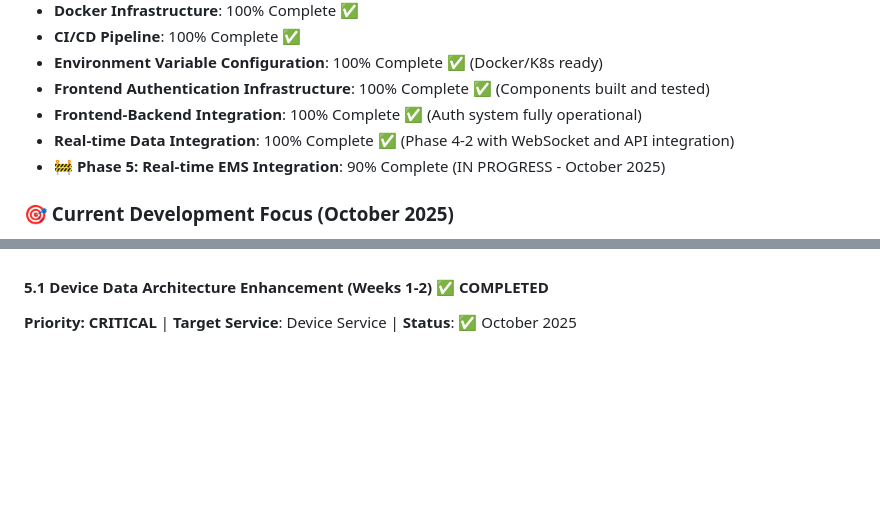
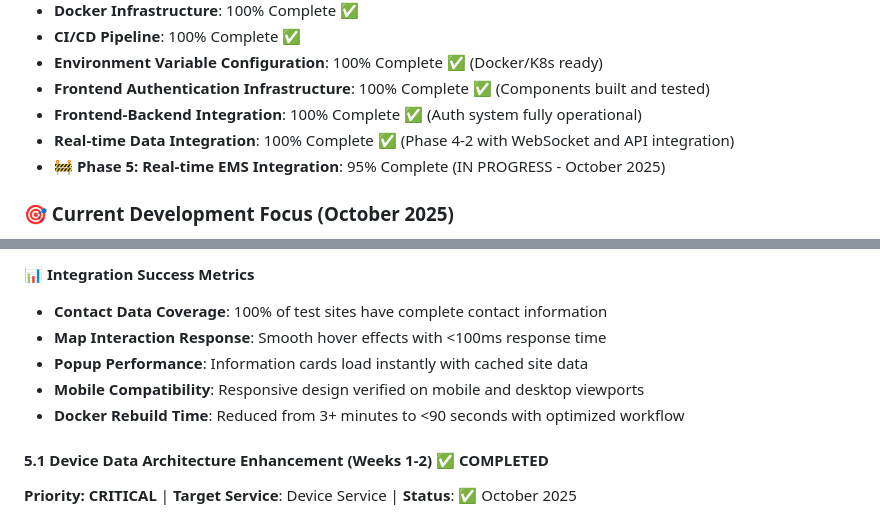
Before and after one commit to kgonidisorg/ems, a Markdown page: docs/Project.md, 2 parts joined by grey strips. Drawn GitHub-style; blank space fills up the shorter version.

```diff
--- a/docs/Project.md
+++ b/docs/Project.md
@@ -296,7 +296,7 @@ class WebSocketClient {
 - **Frontend Authentication Infrastructure**: 100% Complete ✅ (Components built and tested)
 - **Frontend-Backend Integration**: 100% Complete ✅ (Auth system fully operational)
 - **Real-time Data Integration**: 100% Complete ✅ (Phase 4-2 with WebSocket and API integration)
-- **🚧 Phase 5: Real-time EMS Integration**: 90% Complete (IN PROGRESS - October 2025)
+- **🚧 Phase 5: Real-time EMS Integration**: 95% Complete (IN PROGRESS - October 2025)
 
 ### 🎯 Current Development Focus (October 2025)
 **Phase 5: Real-time EMS Integration** is currently 95% complete with successful implementation of telemetry caching and site overview API. The database schema enhancements, device telemetry processing, real-time aggregation service, Analytics Service APIs, aggregation calculation fixes, WebSocket infrastructure, MQTT data pipeline testing, and high-performance telemetry caching system have been successfully implemented. The new Site Overview API provides instant access to cached telemetry data for all devices at a site with comprehensive energy metrics aggregation. The next focus is on multi-site validation and comprehensive frontend EMS dashboard integration with the new caching APIs.
@@ -1014,3 +1071,9 @@ This phase transforms the EMS page from a static interface to a fully integrated
+**📊 Integration Success Metrics**
+- **Contact Data Coverage**: 100% of test sites have complete contact information
+- **Map Interaction Response**: Smooth hover effects with <100ms response time
+- **Popup Performance**: Information cards load instantly with cached site data
+- **Mobile Compatibility**: Responsive design verified on mobile and desktop viewports
+- **Docker Rebuild Time**: Reduced from 3+ minutes to <90 seconds with optimized workflow
 
 #### 5.1 **Device Data Architecture Enhancement** (Weeks 1-2) ✅ COMPLETED
 **Priority: CRITICAL** | **Target Service**: Device Service | **Status**: ✅ October 2025
```
Also changed, not shown: other parts of docs/Project.md (+58 -1 lines).
